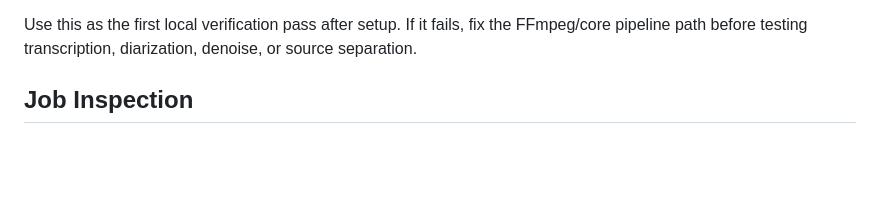
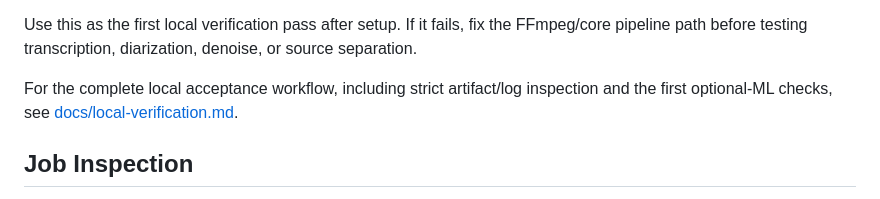
Before and after one commit to tyrimedio/openphonic, a Markdown page: README.md, the part around the change. Rendered like a GitHub page; blank space fills up the shorter version.

Commit message:
Add local verification guide

```diff
--- a/README.md
+++ b/README.md
@@ -91,6 +91,10 @@ command exits before doing work and prints the setup issue.
 Use this as the first local verification pass after setup. If it fails, fix the
 FFmpeg/core pipeline path before testing transcription, diarization, denoise, or
 source separation.
+
+For the complete local acceptance workflow, including strict artifact/log
+inspection and the first optional-ML checks, see
+[docs/local-verification.md](docs/local-verification.md).
 
 ## Job Inspection
 
```
Also changed, not shown: docs/local-verification.md (added, +177 -0 lines).
